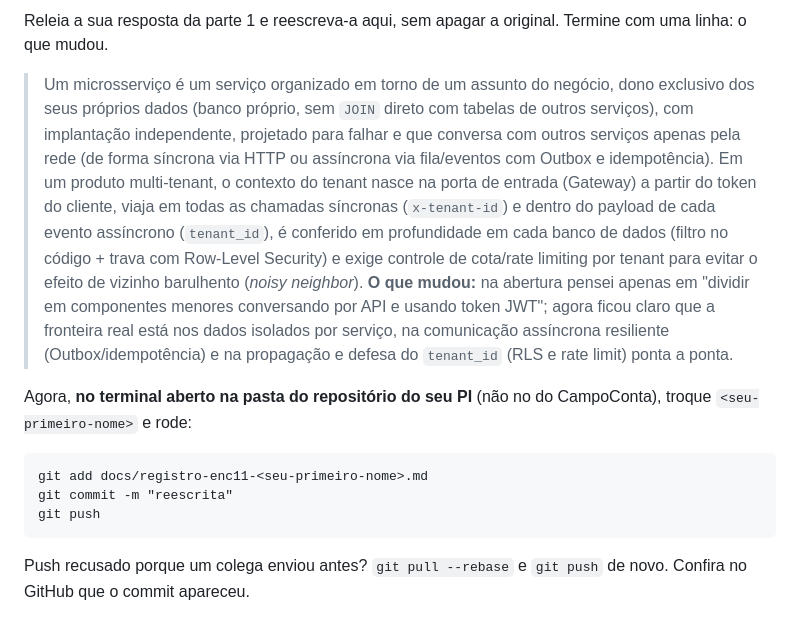
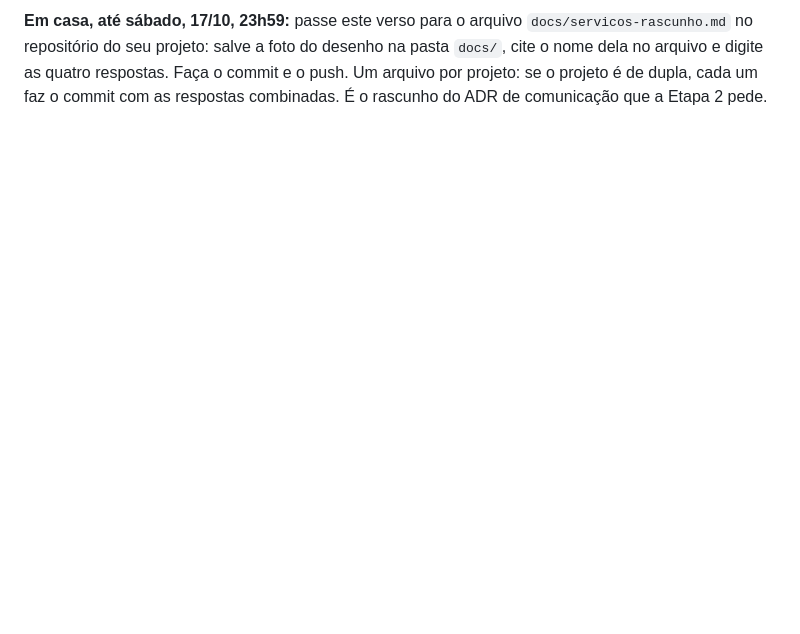
Before and after one commit to GuilhermeMachry/Projeto_SAAS, a Markdown page: docs/registro-enc11-guilherme.md, the part around one of its changes. Drawn GitHub-style; blank space fills up the shorter version.

````diff
--- a/docs/registro-enc11-guilherme.md
+++ b/docs/registro-enc11-guilherme.md
@@ -79,16 +65,2 @@ Push recusado porque um colega enviou antes? `git pull --rebase` e `git push` de
 
-Releia a sua resposta da parte 1 e reescreva-a aqui, sem apagar a original. Termine com uma linha: o que mudou.
-
-> Um microsserviço é um serviço organizado em torno de um assunto do negócio, dono exclusivo dos seus próprios dados (banco próprio, sem `JOIN` direto com tabelas de outros serviços), com implantação independente, projetado para falhar e que conversa com outros serviços apenas pela rede (de forma síncrona via HTTP ou assíncrona via fila/eventos com Outbox e idempotência).
-> Em um produto multi-tenant, o contexto do tenant nasce na porta de entrada (Gateway) a partir do token do cliente, viaja em todas as chamadas síncronas (`x-tenant-id`) e dentro do payload de cada evento assíncrono (`tenant_id`), é conferido em profundidade em cada banco de dados (filtro no código + trava com Row-Level Security) e exige controle de cota/rate limiting por tenant para evitar o efeito de vizinho barulhento (*noisy neighbor*).
-> **O que mudou:** na abertura pensei apenas em "dividir em componentes menores conversando por API e usando token JWT"; agora ficou claro que a fronteira real está nos dados isolados por serviço, na comunicação assíncrona resiliente (Outbox/idempotência) e na propagação e defesa do `tenant_id` (RLS e rate limit) ponta a ponta.
-
-Agora, **no terminal aberto na pasta do repositório do seu PI** (não no do CampoConta), troque `<seu-primeiro-nome>` e rode:
-
-```
-git add docs/registro-enc11-<seu-primeiro-nome>.md
-git commit -m "reescrita"
-git push
-```
-
-Push recusado porque um colega enviou antes? `git pull --rebase` e `git push` de novo. Confira no GitHub que o commit apareceu.
+**Em casa, até sábado, 17/10, 23h59:** passe este verso para o arquivo `docs/servicos-rascunho.md` no repositório do seu projeto: salve a foto do desenho na pasta `docs/`, cite o nome dela no arquivo e digite as quatro respostas. Faça o commit e o push. Um arquivo por projeto: se o projeto é de dupla, cada um faz o commit com as respostas combinadas. É o rascunho do ADR de comunicação que a Etapa 2 pede.
````
Also changed, not shown: other parts of docs/registro-enc11-guilherme.md (+40 -54 lines).
